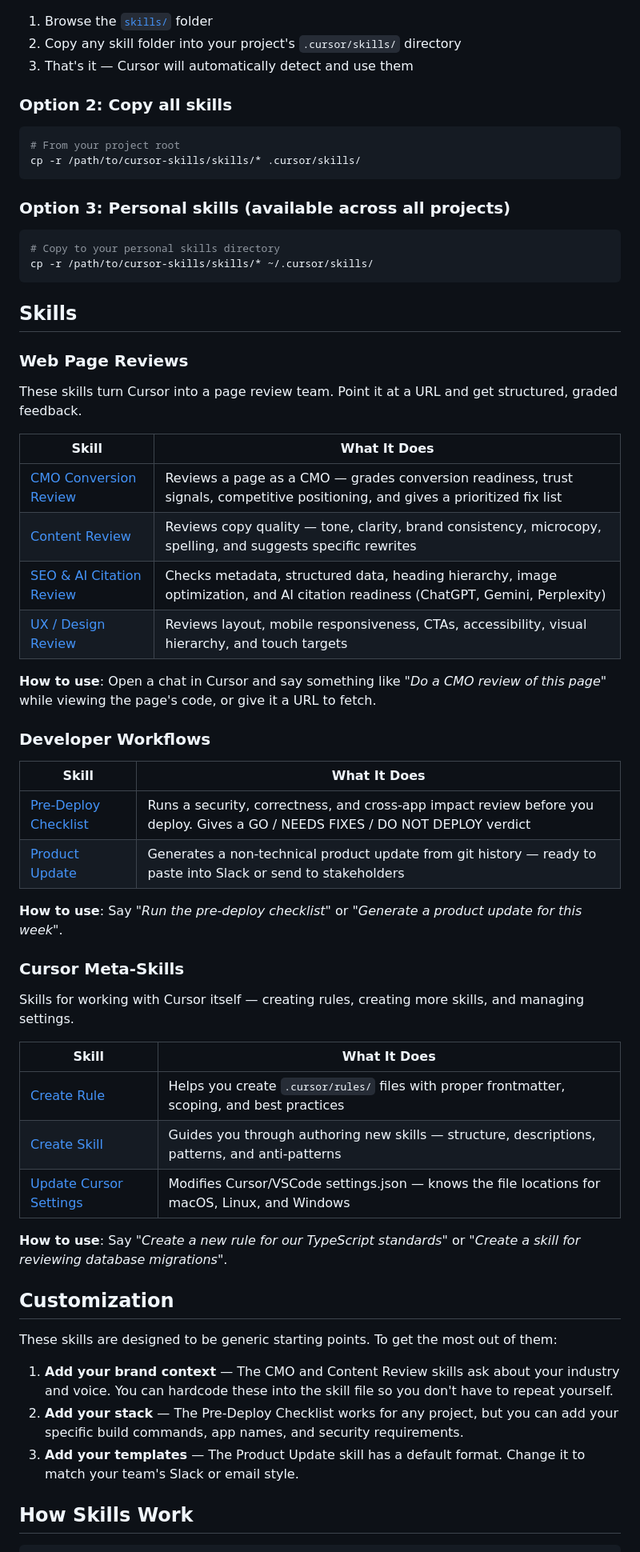
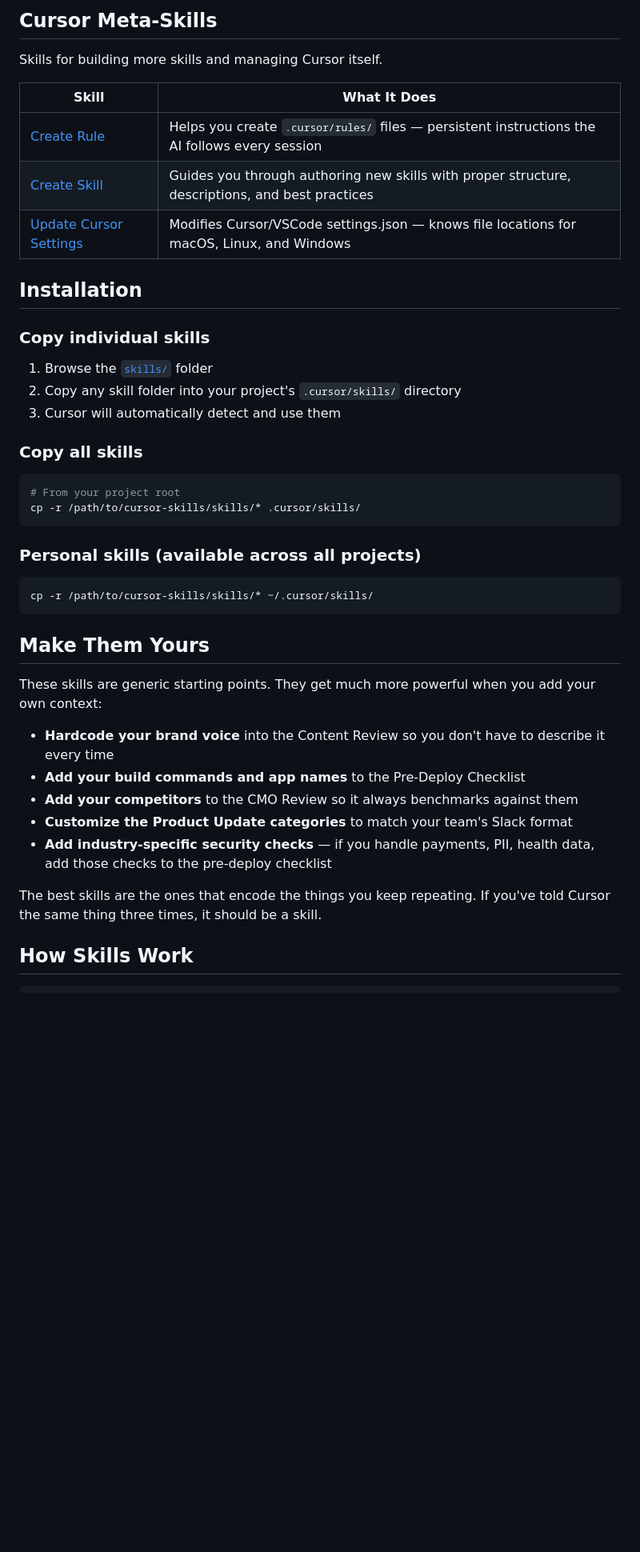
Before and after one commit to DIBmaster/cursor-skills, a Markdown page: README.md, the part around one of its changes. Shown at 80% size. Drawn GitHub-style; blank space fills up the shorter version.

````diff
--- a/README.md
+++ b/README.md
@@ -14,65 +43,45 @@ Skills are markdown instruction files that give Cursor's AI agent domain-specifi
+## Cursor Meta-Skills
+
+Skills for building more skills and managing Cursor itself.
+
+| Skill | What It Does |
+|-------|-------------|
+| [Create Rule](./skills/create-rule/) | Helps you create `.cursor/rules/` files — persistent instructions the AI follows every session |
+| [Create Skill](./skills/create-skill/) | Guides you through authoring new skills with proper structure, descriptions, and best practices |
+| [Update Cursor Settings](./skills/update-cursor-settings/) | Modifies Cursor/VSCode settings.json — knows file locations for macOS, Linux, and Windows |
+
+## Installation
+
+### Copy individual skills
 
 1. Browse the [`skills/`](./skills) folder
 2. Copy any skill folder into your project's `.cursor/skills/` directory
-3. That's it — Cursor will automatically detect and use them
+3. Cursor will automatically detect and use them
 
-### Option 2: Copy all skills
+### Copy all skills
 
 ```bash
 # From your project root
 cp -r /path/to/cursor-skills/skills/* .cursor/skills/
 ```
 
-### Option 3: Personal skills (available across all projects)
+### Personal skills (available across all projects)
 
 ```bash
-# Copy to your personal skills directory
 cp -r /path/to/cursor-skills/skills/* ~/.cursor/skills/
 ```
 
-## Skills
+## Make Them Yours
 
-### Web Page Reviews
+These skills are generic starting points. They get much more powerful when you add your own context:
 
-These skills turn Cursor into a page review team. Point it at a URL and get structured, graded feedback.
+- **Hardcode your brand voice** into the Content Review so you don't have to describe it every time
+- **Add your build commands and app names** to the Pre-Deploy Checklist
+- **Add your competitors** to the CMO Review so it always benchmarks against them
+- **Customize the Product Update categories** to match your team's Slack format
+- **Add industry-specific security checks** — if you handle payments, PII, health data, add those checks to the pre-deploy checklist
 
-| Skill | What It Does |
-|-------|-------------|
-| [CMO Conversion Review](./skills/cmo-conversion-review/) | Reviews a page as a CMO — grades conversion readiness, trust signals, competitive positioning, and gives a prioritized fix list |
-| [Content Review](./skills/content-review/) | Reviews copy quality — tone, clarity, brand consistency, microcopy, spelling, and suggests specific rewrites |
-| [SEO & AI Citation Review](./skills/seo-ai-review/) | Checks metadata, structured data, heading hierarchy, image optimization, and AI citation readiness (ChatGPT, Gemini, Perplexity) |
-| [UX / Design Review](./skills/ux-design-review/) | Reviews layout, mobile responsiveness, CTAs, accessibility, visual hierarchy, and touch targets |
-
-**How to use**: Open a chat in Cursor and say something like *"Do a CMO review of this page"* while viewing the page's code, or give it a URL to fetch.
-
-### Developer Workflows
-
-| Skill | What It Does |
-|-------|-------------|
-| [Pre-Deploy Checklist](./skills/pre-deploy-checklist/) | Runs a security, correctness, and cross-app impact review before you deploy. Gives a GO / NEEDS FIXES / DO NOT DEPLOY verdict |
-| [Product Update](./skills/product-update/) | Generates a non-technical product update from git history — ready to paste into Slack or send to stakeholders |
-
-**How to use**: Say *"Run the pre-deploy checklist"* or *"Generate a product update for this week"*.
-
-### Cursor Meta-Skills
-
-Skills for working with Cursor itself — creating rules, creating more skills, and managing settings.
-
-| Skill | What It Does |
-|-------|-------------|
-| [Create Rule](./skills/create-rule/) | Helps you create `.cursor/rules/` files with proper frontmatter, scoping, and best practices |
-| [Create Skill](./skills/create-skill/) | Guides you through authoring new skills — structure, descriptions, patterns, and anti-patterns |
-| [Update Cursor Settings](./skills/update-cursor-settings/) | Modifies Cursor/VSCode settings.json — knows the file locations for macOS, Linux, and Windows |
-
-**How to use**: Say *"Create a new rule for our TypeScript standards"* or *"Create a skill for reviewing database migrations"*.
-
-## Customization
-
-These skills are designed to be generic starting points. To get the most out of them:
-
-1. **Add your brand context** — The CMO and Content Review skills ask about your industry and voice. You can hardcode these into the skill file so you don't have to repeat yourself.
-2. **Add your stack** — The Pre-Deploy Checklist works for any project, but you can add your specific build commands, app names, and security requirements.
-3. **Add your templates** — The Product Update skill has a default format. Change it to match your team's Slack or email style.
+The best skills are the ones that encode the things you keep repeating. If you've told Cursor the same thing three times, it should be a skill.
 
 ## How Skills Work
 
````
Also changed, not shown: other parts of README.md (+41 -14 lines).
